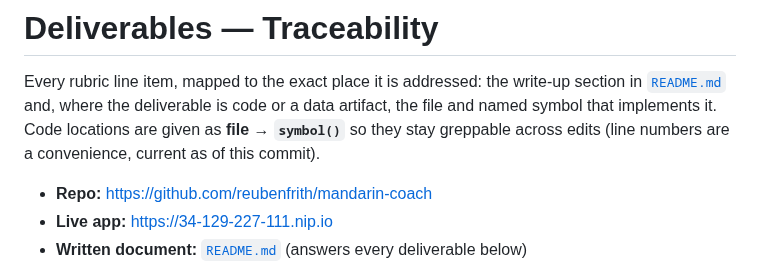
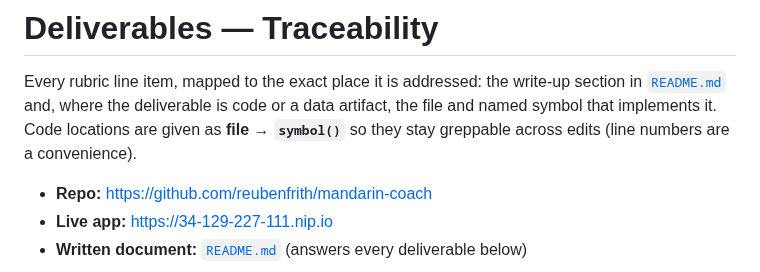
Before and after one commit to reubenfrith/mandarin-coach, a Markdown page: DELIVERABLES.md, the part around the change. Drawn GitHub-style.

```diff
--- a/DELIVERABLES.md
+++ b/DELIVERABLES.md
@@ -4,7 +4,7 @@ Every rubric line item, mapped to the exact place it is addressed: the write-up
 section in [`README.md`](README.md) and, where the deliverable is code or a data
 artifact, the file and named symbol that implements it. Code locations are given
 as **file → `symbol()`** so they stay greppable across edits (line numbers are a
-convenience, current as of this commit).
+convenience).
 
 - **Repo:** https://github.com/reubenfrith/mandarin-coach
 - **Live app:** https://34-129-227-111.nip.io
```
